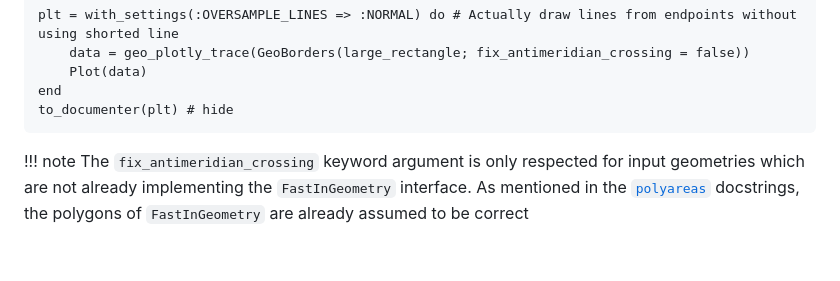
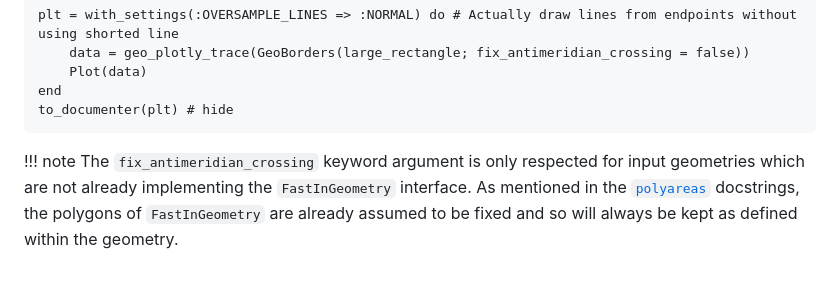
Before and after one commit to JuliaSatcomFramework/GeoBasics.jl, a Markdown page: docs/src/tutorial.md, the part around the change. GitHub-like rendering.

Commit message:
finish tutorial page

````diff
--- a/docs/src/tutorial.md
+++ b/docs/src/tutorial.md
@@ -176,4 +176,4 @@ end
 to_documenter(plt) # hide
 ```
 !!! note
-    The `fix_antimeridian_crossing` keyword argument is only respected for input geometries which are not already implementing the `FastInGeometry` interface. As mentioned in the [`polyareas`](@ref) docstrings, the polygons of `FastInGeometry` are already assumed to be correct
+    The `fix_antimeridian_crossing` keyword argument is only respected for input geometries which are not already implementing the `FastInGeometry` interface. As mentioned in the [`polyareas`](@ref) docstrings, the polygons of `FastInGeometry` are already assumed to be fixed and so will always be kept as defined within the geometry.
````
